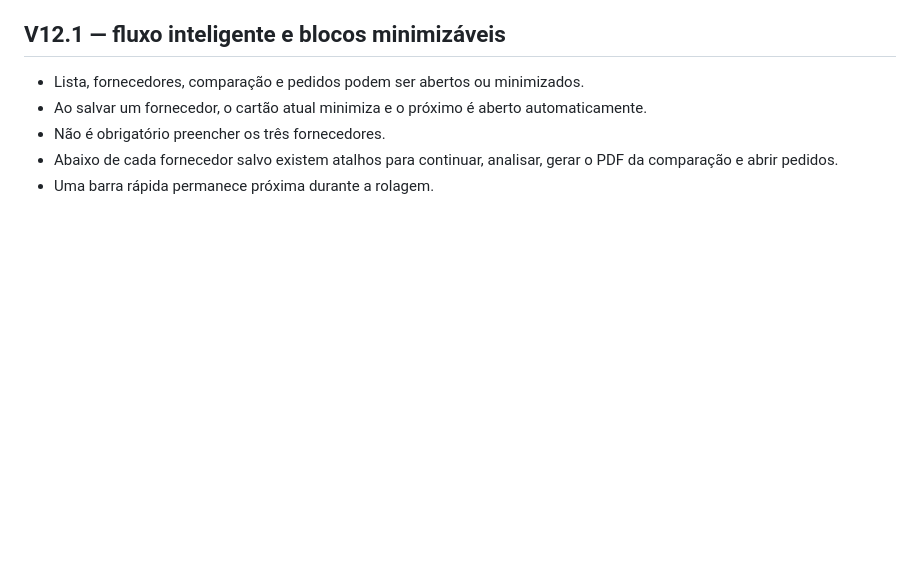
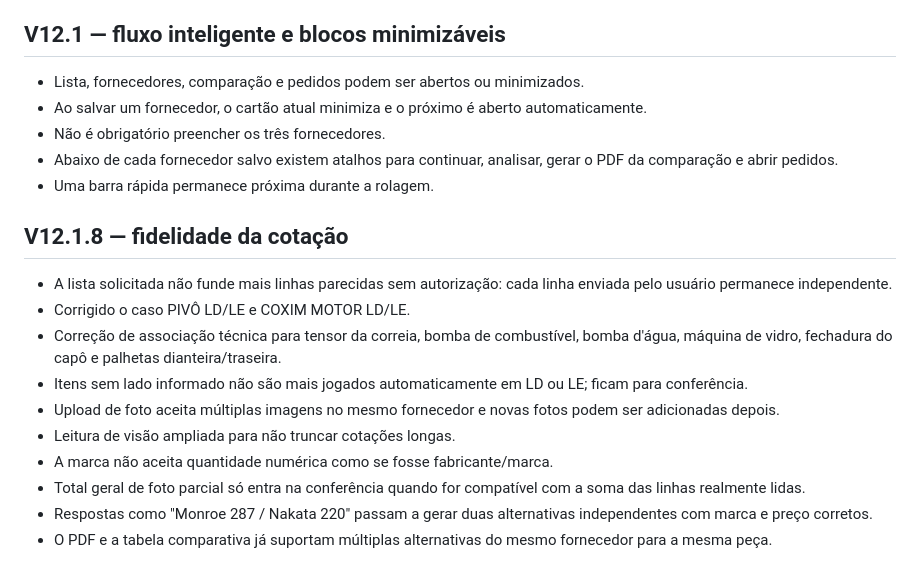
Before and after one commit to tsvalencio-IA/COTARP, a Markdown page: README.md, the part around the change. GitHub-like rendering; blank space fills up the shorter version.

Commit message:
COTARP V12.1.8: documenta correções de fidelidade

```diff
--- a/README.md
+++ b/README.md
@@ -65,3 +65,17 @@ Ao usar **Levar menores ao orçamento**, o nome do fornecedor não é mais copia
 - Não é obrigatório preencher os três fornecedores.
 - Abaixo de cada fornecedor salvo existem atalhos para continuar, analisar, gerar o PDF da comparação e abrir pedidos.
 - Uma barra rápida permanece próxima durante a rolagem.
+
+
+## V12.1.8 — fidelidade da cotação
+
+- A lista solicitada não funde mais linhas parecidas sem autorização: cada linha enviada pelo usuário permanece independente.
+- Corrigido o caso PIVÔ LD/LE e COXIM MOTOR LD/LE.
+- Correção de associação técnica para tensor da correia, bomba de combustível, bomba d'água, máquina de vidro, fechadura do capô e palhetas dianteira/traseira.
+- Itens sem lado informado não são mais jogados automaticamente em LD ou LE; ficam para conferência.
+- Upload de foto aceita múltiplas imagens no mesmo fornecedor e novas fotos podem ser adicionadas depois.
+- Leitura de visão ampliada para não truncar cotações longas.
+- A marca não aceita quantidade numérica como se fosse fabricante/marca.
+- Total geral de foto parcial só entra na conferência quando for compatível com a soma das linhas realmente lidas.
+- Respostas como "Monroe 287 / Nakata 220" passam a gerar duas alternativas independentes com marca e preço corretos.
+- O PDF e a tabela comparativa já suportam múltiplas alternativas do mesmo fornecedor para a mesma peça.
```
